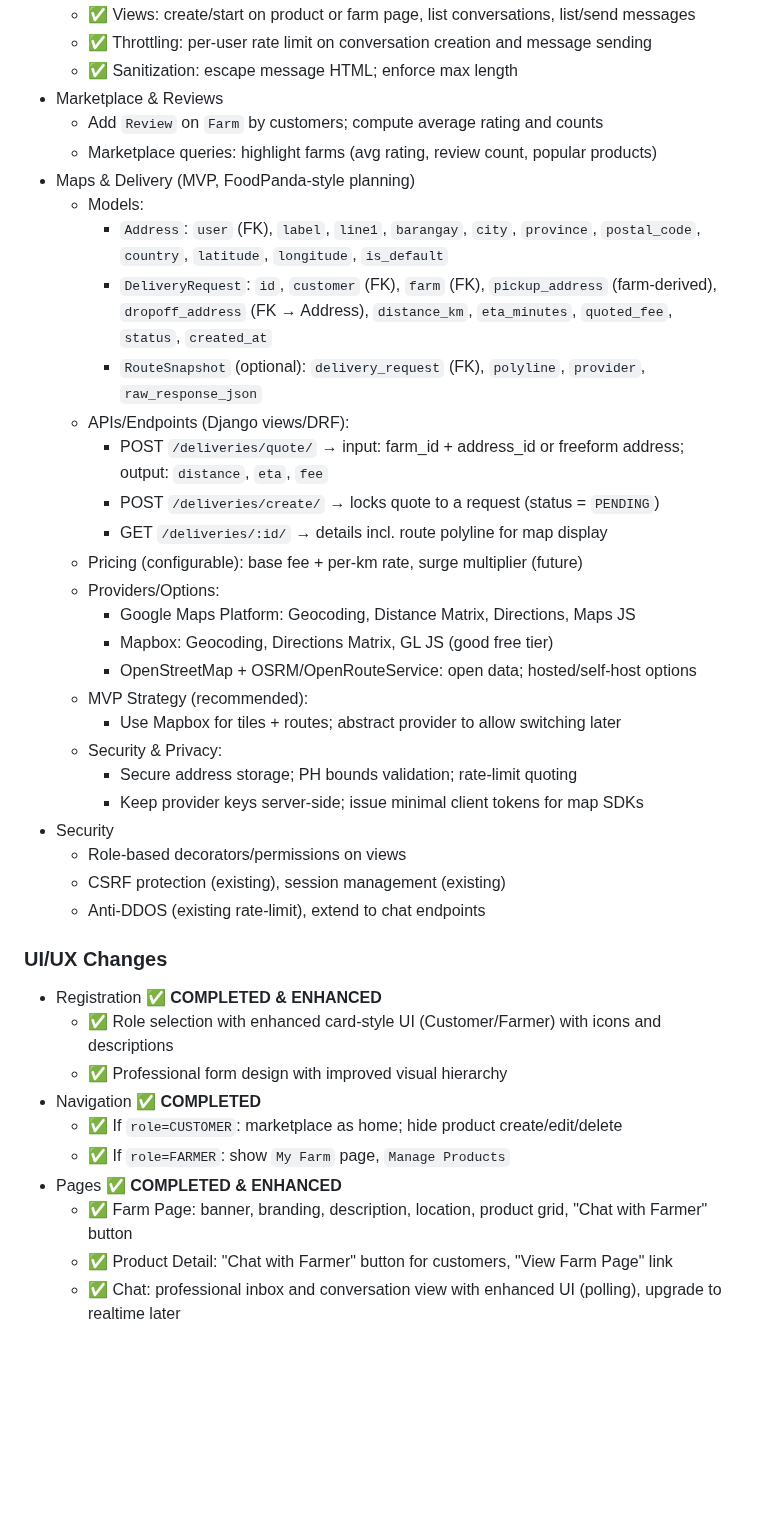
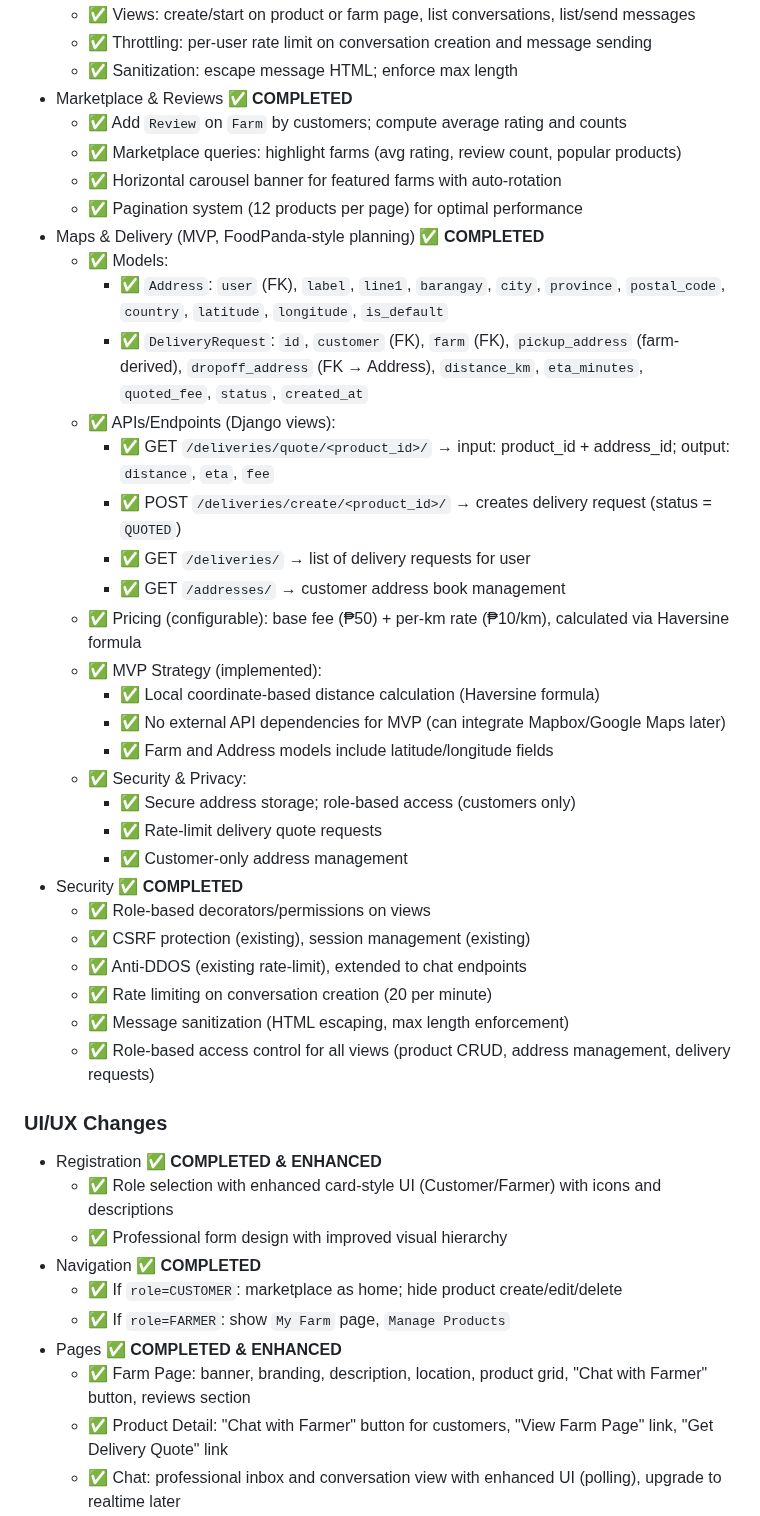
Before and after one commit to Kzu0-afk/farmIT-main, a Markdown page: FarmIT_COMPREHENSIVE.MD, the part around one of its changes. Rendered like a GitHub page; blank space fills up the shorter version.

Commit message:
updated markdown file for current status of the Phase.

```diff
--- a/FarmIT_COMPREHENSIVE.MD
+++ b/FarmIT_COMPREHENSIVE.MD
@@ -275,32 +282,36 @@ If validated regionally, FarmIt can evolve into:
   - ✅ Views: create/start on product or farm page, list conversations, list/send messages
   - ✅ Throttling: per-user rate limit on conversation creation and message sending
   - ✅ Sanitization: escape message HTML; enforce max length
-- Marketplace & Reviews
-  - Add `Review` on `Farm` by customers; compute average rating and counts
-  - Marketplace queries: highlight farms (avg rating, review count, popular products)
-- Maps & Delivery (MVP, FoodPanda-style planning)
-  - Models:
-    - `Address`: `user` (FK), `label`, `line1`, `barangay`, `city`, `province`, `postal_code`, `country`, `latitude`, `longitude`, `is_default`
-    - `DeliveryRequest`: `id`, `customer` (FK), `farm` (FK), `pickup_address` (farm-derived), `dropoff_address` (FK → Address), `distance_km`, `eta_minutes`, `quoted_fee`, `status`, `created_at`
-    - `RouteSnapshot` (optional): `delivery_request` (FK), `polyline`, `provider`, `raw_response_json`
-  - APIs/Endpoints (Django views/DRF):
-    - POST `/deliveries/quote/` → input: farm_id + address_id or freeform address; output: `distance`, `eta`, `fee`
-    - POST `/deliveries/create/` → locks quote to a request (status = `PENDING`)
-    - GET `/deliveries/:id/` → details incl. route polyline for map display
-  - Pricing (configurable): base fee + per-km rate, surge multiplier (future)
-  - Providers/Options:
-    - Google Maps Platform: Geocoding, Distance Matrix, Directions, Maps JS
-    - Mapbox: Geocoding, Directions Matrix, GL JS (good free tier)
-    - OpenStreetMap + OSRM/OpenRouteService: open data; hosted/self-host options
-  - MVP Strategy (recommended):
-    - Use Mapbox for tiles + routes; abstract provider to allow switching later
-  - Security & Privacy:
-    - Secure address storage; PH bounds validation; rate-limit quoting
-    - Keep provider keys server-side; issue minimal client tokens for map SDKs
-- Security
-  - Role-based decorators/permissions on views
-  - CSRF protection (existing), session management (existing)
-  - Anti-DDOS (existing rate-limit), extend to chat endpoints
+- Marketplace & Reviews ✅ **COMPLETED**
+  - ✅ Add `Review` on `Farm` by customers; compute average rating and counts
+  - ✅ Marketplace queries: highlight farms (avg rating, review count, popular products)
+  - ✅ Horizontal carousel banner for featured farms with auto-rotation
+  - ✅ Pagination system (12 products per page) for optimal performance
+- Maps & Delivery (MVP, FoodPanda-style planning) ✅ **COMPLETED**
+  - ✅ Models:
+    - ✅ `Address`: `user` (FK), `label`, `line1`, `barangay`, `city`, `province`, `postal_code`, `country`, `latitude`, `longitude`, `is_default`
+    - ✅ `DeliveryRequest`: `id`, `customer` (FK), `farm` (FK), `pickup_address` (farm-derived), `dropoff_address` (FK → Address), `distance_km`, `eta_minutes`, `quoted_fee`, `status`, `created_at`
+  - ✅ APIs/Endpoints (Django views):
+    - ✅ GET `/deliveries/quote/<product_id>/` → input: product_id + address_id; output: `distance`, `eta`, `fee`
+    - ✅ POST `/deliveries/create/<product_id>/` → creates delivery request (status = `QUOTED`)
+    - ✅ GET `/deliveries/` → list of delivery requests for user
+    - ✅ GET `/addresses/` → customer address book management
+  - ✅ Pricing (configurable): base fee (₱50) + per-km rate (₱10/km), calculated via Haversine formula
+  - ✅ MVP Strategy (implemented):
+    - ✅ Local coordinate-based distance calculation (Haversine formula)
+    - ✅ No external API dependencies for MVP (can integrate Mapbox/Google Maps later)
+    - ✅ Farm and Address models include latitude/longitude fields
+  - ✅ Security & Privacy:
+    - ✅ Secure address storage; role-based access (customers only)
+    - ✅ Rate-limit delivery quote requests
+    - ✅ Customer-only address management
+- Security ✅ **COMPLETED**
+  - ✅ Role-based decorators/permissions on views
+  - ✅ CSRF protection (existing), session management (existing)
+  - ✅ Anti-DDOS (existing rate-limit), extended to chat endpoints
+  - ✅ Rate limiting on conversation creation (20 per minute)
+  - ✅ Message sanitization (HTML escaping, max length enforcement)
+  - ✅ Role-based access control for all views (product CRUD, address management, delivery requests)
 
 ### UI/UX Changes
 - Registration ✅ **COMPLETED & ENHANCED**
@@ -310,6 +321,6 @@ If validated regionally, FarmIt can evolve into:
   - ✅ If `role=CUSTOMER`: marketplace as home; hide product create/edit/delete
   - ✅ If `role=FARMER`: show `My Farm` page, `Manage Products`
 - Pages ✅ **COMPLETED & ENHANCED**
-  - ✅ Farm Page: banner, branding, description, location, product grid, "Chat with Farmer" button
-  - ✅ Product Detail: "Chat with Farmer" button for customers, "View Farm Page" link
+  - ✅ Farm Page: banner, branding, description, location, product grid, "Chat with Farmer" button, reviews section
+  - ✅ Product Detail: "Chat with Farmer" button for customers, "View Farm Page" link, "Get Delivery Quote" link
   - ✅ Chat: professional inbox and conversation view with enhanced UI (polling), upgrade to realtime later
```
Also changed, not shown: other parts of FarmIT_COMPREHENSIVE.MD (+52 -23 lines).
